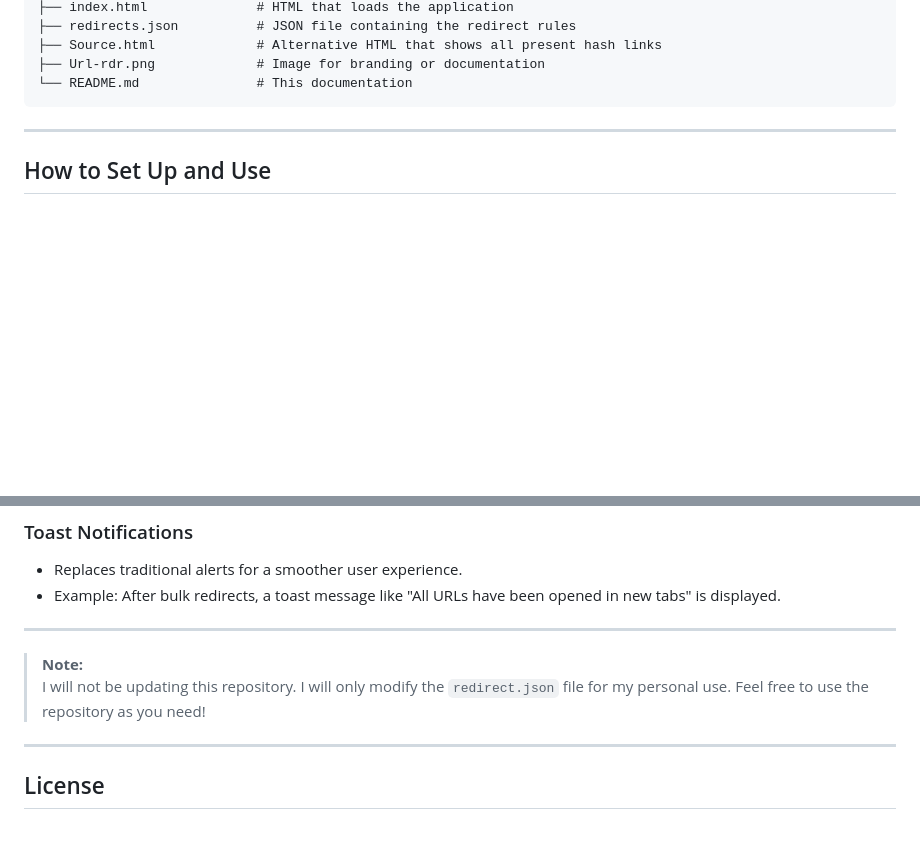
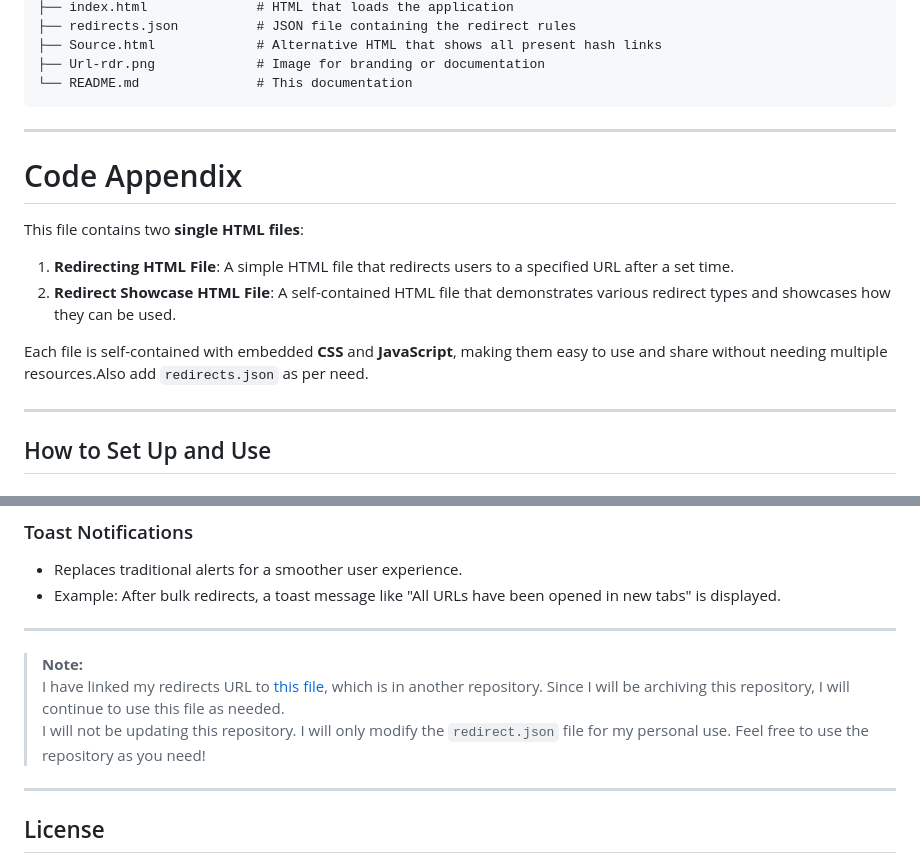
Before and after one commit to Runarok/url-redir, a Markdown page: README.md, 2 parts joined by grey strips. Drawn GitHub-style; blank space fills up the shorter version.

Commit message:
-- Finalized --

```diff
--- a/README.md
+++ b/README.md
@@ -57,6 +57,17 @@ The project has been split into separate files for better maintainability and cu
 ├── Url-rdr.png             # Image for branding or documentation
 └── README.md               # This documentation
 </pre>
+
+---
+
+# Code Appendix
+
+This file contains two **single HTML files**:
+
+1. **Redirecting HTML File**: A simple HTML file that redirects users to a specified URL after a set time.
+2. **Redirect Showcase HTML File**: A self-contained HTML file that demonstrates various redirect types and showcases how they can be used.
+
+Each file is self-contained with embedded **CSS** and **JavaScript**, making them easy to use and share without needing multiple resources.Also add `redirects.json` as per need.
 
 ---
 
@@ -139,7 +150,8 @@ In the `redirects.json` file, you can add or update redirect rules in the follow
 ---
 
 > **Note:**
-I will not be updating this repository. I will only modify the `redirect.json` file for my personal use. Feel free to use the repository as you need!
+> I have linked my redirects URL to [this file](https://raw.githubusercontent.com/Runarok/Guides/refs/heads/main/url-redir/redirects.json), which is in another repository. Since I will be archiving this repository, I will continue to use this file as needed.
+> I will not be updating this repository. I will only modify the `redirect.json` file for my personal use. Feel free to use the repository as you need!
 
 ---
 
```
